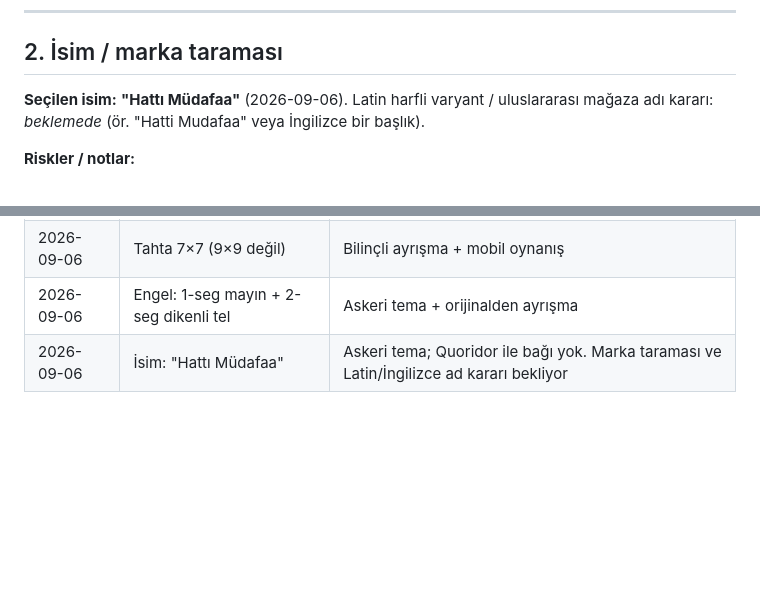
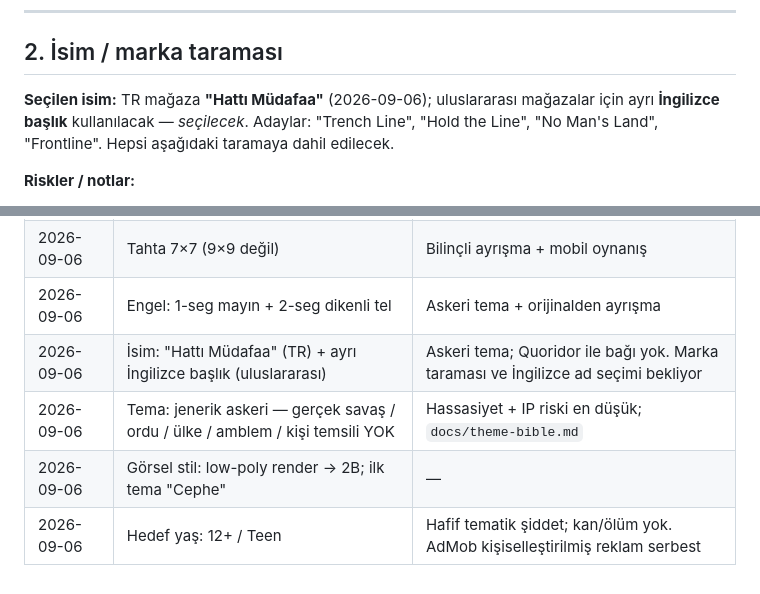
Before and after one commit to Cptcabbar/Hatti_Mudafaa, a Markdown page: docs/legal-clearance.md, 2 parts joined by grey strips. Drawn GitHub-style; blank space fills up the shorter version.

```diff
--- a/docs/legal-clearance.md
+++ b/docs/legal-clearance.md
@@ -24,8 +24,9 @@
 
 ## 2. İsim / marka taraması
 
-**Seçilen isim:** **"Hattı Müdafaa"** (2026-09-06). Latin harfli varyant / uluslararası
-mağaza adı kararı: _beklemede_ (ör. "Hatti Mudafaa" veya İngilizce bir başlık).
+**Seçilen isim:** TR mağaza **"Hattı Müdafaa"** (2026-09-06); uluslararası mağazalar için
+ayrı **İngilizce başlık** kullanılacak — _seçilecek_. Adaylar: "Trench Line", "Hold the
+Line", "No Man's Land", "Frontline". Hepsi aşağıdaki taramaya dahil edilecek.
 
 **Riskler / notlar:**
 - "Hattı müdafaa" yaygın bir Türkçe askerî/tarihî tabirdir (Atatürk'ün "Hattı müdafaa
@@ -122,4 +123,7 @@ mağaza adı kararı: _beklemede_ (ör. "Hatti Mudafaa" veya İngilizce bir baş
 | 2026-09-06 | Mekanik Quoridor-türevi kullanılacak | Mekanik/kural telifle korunmuyor |
 | 2026-09-06 | Tahta 7×7 (9×9 değil) | Bilinçli ayrışma + mobil oynanış |
 | 2026-09-06 | Engel: 1-seg mayın + 2-seg dikenli tel | Askeri tema + orijinalden ayrışma |
-| 2026-09-06 | İsim: "Hattı Müdafaa" | Askeri tema; Quoridor ile bağı yok. Marka taraması ve Latin/İngilizce ad kararı bekliyor |
+| 2026-09-06 | İsim: "Hattı Müdafaa" (TR) + ayrı İngilizce başlık (uluslararası) | Askeri tema; Quoridor ile bağı yok. Marka taraması ve İngilizce ad seçimi bekliyor |
+| 2026-09-06 | Tema: jenerik askeri — gerçek savaş / ordu / ülke / amblem / kişi temsili YOK | Hassasiyet + IP riski en düşük; `docs/theme-bible.md` |
+| 2026-09-06 | Görsel stil: low-poly render → 2B; ilk tema "Cephe" | — |
+| 2026-09-06 | Hedef yaş: 12+ / Teen | Hafif tematik şiddet; kan/ölüm yok. AdMob kişiselleştirilmiş reklam serbest |
```
Also changed, not shown: ROADMAP.md (+7 -5 lines), docs/theme-bible.md (added, +66 -0 lines).
